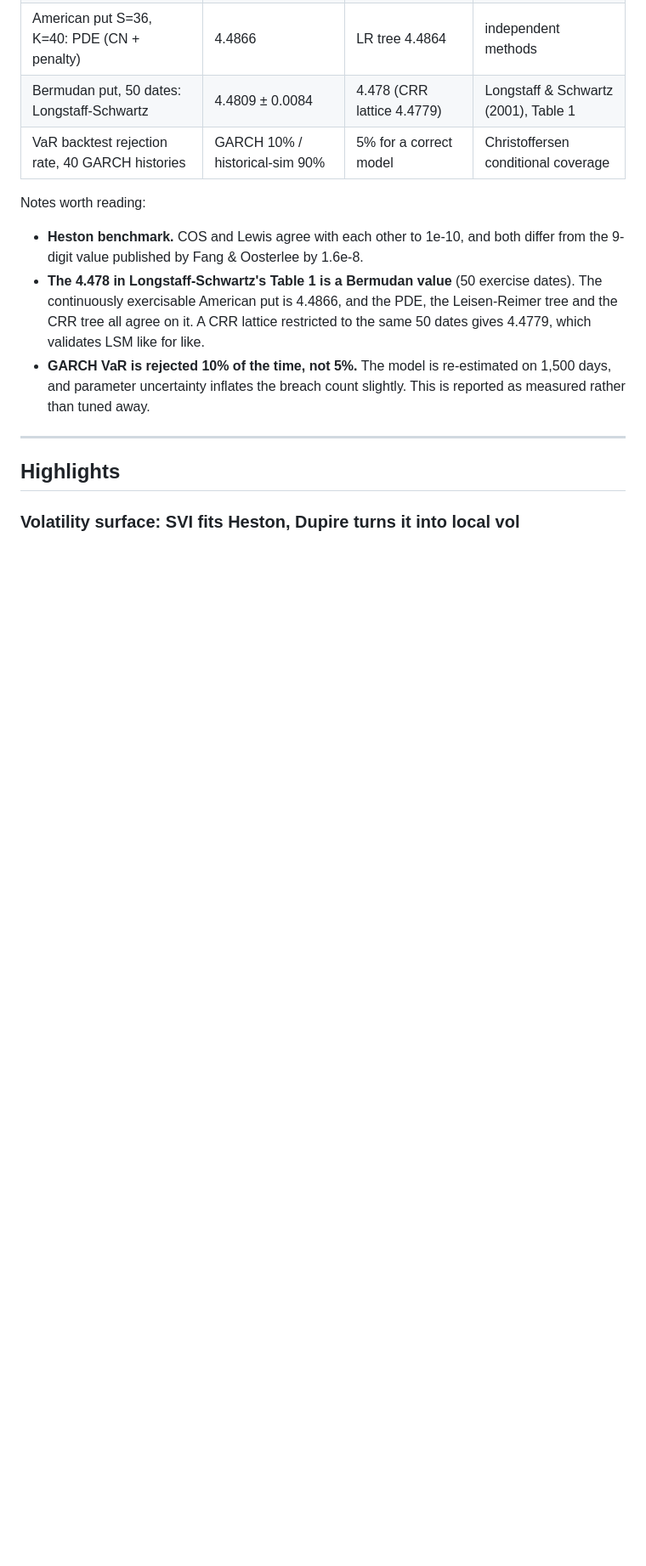
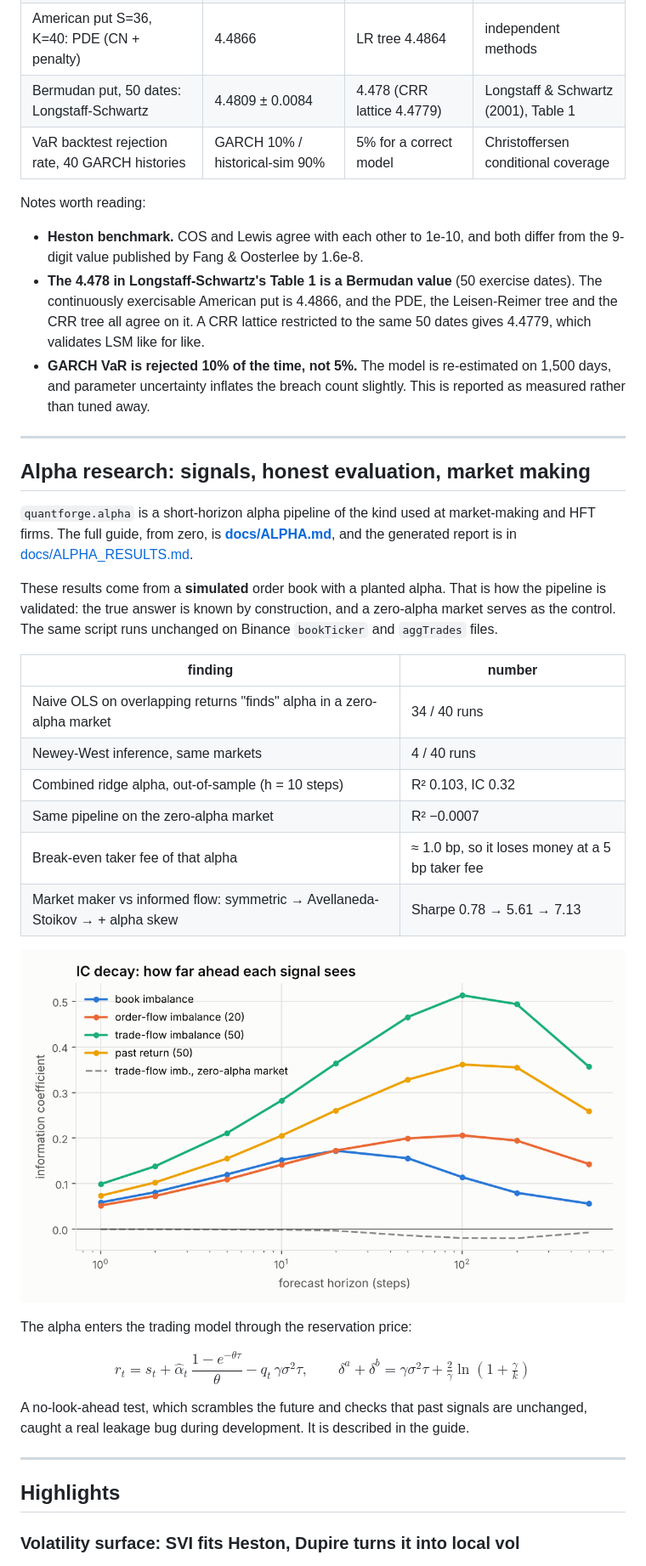
Before and after one commit to zihadpcode/QuantForge, a Markdown page: README.md, the part around one of its changes. Shown at 85% size. GitHub-like rendering; pictures changed too: docs/figures/alpha_ic_decay.png (added); blank space fills up the shorter version.

```diff
--- a/README.md
+++ b/README.md
@@ -58,6 +59,39 @@ Notes worth reading:
 * **GARCH VaR is rejected 10% of the time, not 5%.** The model is re-estimated
   on 1,500 days, and parameter uncertainty inflates the breach count slightly.
   This is reported as measured rather than tuned away.
+
+---
+
+## Alpha research: signals, honest evaluation, market making
+
+`quantforge.alpha` is a short-horizon alpha pipeline of the kind used at
+market-making and HFT firms. The full guide, from zero, is
+**[docs/ALPHA.md](docs/ALPHA.md)**, and the generated report is in
+[docs/ALPHA_RESULTS.md](docs/ALPHA_RESULTS.md).
+
+These results come from a **simulated** order book with a planted alpha.
+That is how the pipeline is validated: the true answer is known by
+construction, and a zero-alpha market serves as the control. The same script
+runs unchanged on Binance `bookTicker` and `aggTrades` files.
+
+| finding | number |
+|---|---|
+| Naive OLS on overlapping returns "finds" alpha in a zero-alpha market | 34 / 40 runs |
+| Newey-West inference, same markets | 4 / 40 runs |
+| Combined ridge alpha, out-of-sample (h = 10 steps) | R² 0.103, IC 0.32 |
+| Same pipeline on the zero-alpha market | R² −0.0007 |
+| Break-even taker fee of that alpha | ≈ 1.0 bp, so it loses money at a 5 bp taker fee |
+| Market maker vs informed flow: symmetric → Avellaneda-Stoikov → + alpha skew | Sharpe 0.78 → 5.61 → 7.13 |
+
+![IC decay](docs/figures/alpha_ic_decay.png)
+
+The alpha enters the trading model through the reservation price:
+
+$$r_t = s_t + \hat\alpha_t\,\frac{1-e^{-\theta\tau}}{\theta} - q_t\,\gamma\sigma^2\tau,\qquad \delta^a+\delta^b=\gamma\sigma^2\tau+\tfrac{2}{\gamma}\ln\!\left(1+\tfrac{\gamma}{k}\right)$$
+
+A no-look-ahead test, which scrambles the future and checks that past signals
+are unchanged, caught a real leakage bug during development. It is described
+in the guide.
 
 ---
 
```
Also changed, not shown: other parts of README.md (+8 -4 lines), docs/ALPHA.md (added, +401 -0 lines), docs/ALPHA_RESULTS.md (added, +86 -0 lines), docs/figures/alpha_costs.png (added), docs/figures/alpha_deciles.png (added), docs/figures/alpha_market_making.png (added), docs/figures/var_backtest.png, 9 other files.
